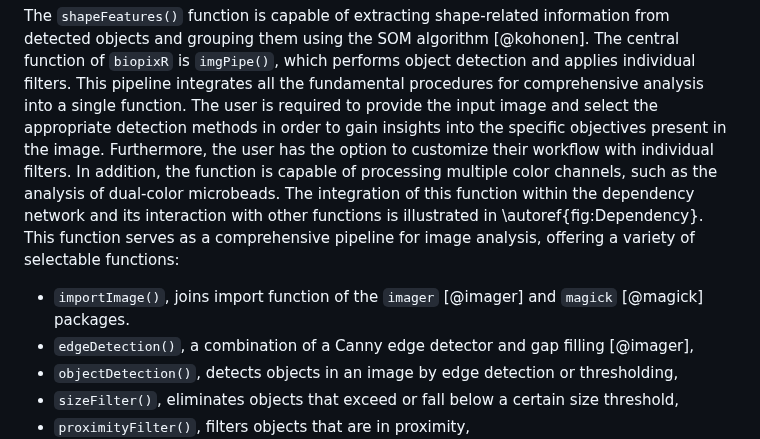
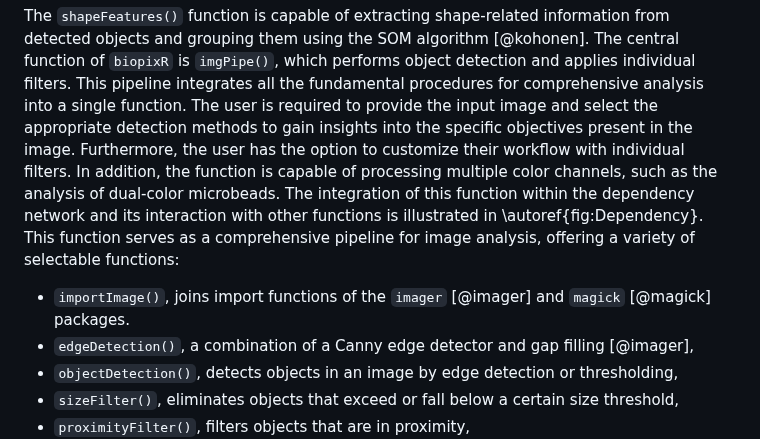
Before and after one commit to Brauckhoff/biopixR, a Markdown page: joss/paper.md, the part around one of its changes. Drawn GitHub-style.

Commit message:
Update paper.md
typos

```diff
--- a/joss/paper.md
+++ b/joss/paper.md
@@ -179,7 +179,7 @@ information from detected objects and grouping them using the SOM algorithm
 object detection and applies individual filters. This pipeline integrates all
 the fundamental procedures for comprehensive analysis into a single function.
 The user is required to provide the input image and select the appropriate
-detection methods in order to gain insights into the specific objectives present
+detection methods to gain insights into the specific objectives present
 in the image. Furthermore, the user has the option to customize their workflow
 with individual filters. In addition, the function is capable of processing
 multiple color channels, such as the analysis of dual-color microbeads. The
@@ -188,7 +188,7 @@ with other functions is illustrated in \autoref{fig:Dependency}. This function
 serves as a comprehensive pipeline for image analysis, offering a variety of
 selectable functions:
 
-* `importImage()`, joins import function of the `imager` [@imager] and `magick` [@magick] packages.
+* `importImage()`, joins import functions of the `imager` [@imager] and `magick` [@magick] packages.
 * `edgeDetection()`, a combination of a Canny edge detector and gap filling [@imager],
 * `objectDetection()`, detects objects in an image by edge detection or thresholding,
 * `sizeFilter()`, eliminates objects that exceed or fall below a certain size threshold,
```
Also changed, not shown: other parts of joss/paper.md (+1 -1 lines).
